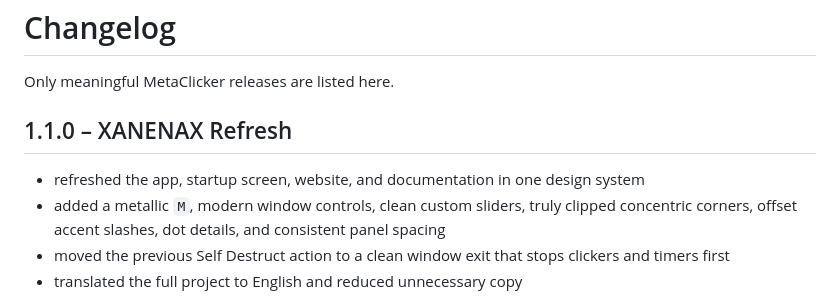
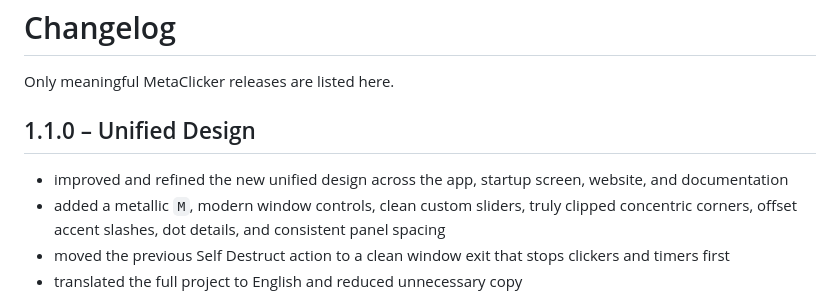
Before and after one commit to xanenax/MetaClicker, a Markdown page: CHANGELOG.md, the part around the change. GitHub-like rendering.

```diff
--- a/CHANGELOG.md
+++ b/CHANGELOG.md
@@ -2,9 +2,9 @@
 
 Only meaningful MetaClicker releases are listed here.
 
-## 1.1.0 – XANENAX Refresh
+## 1.1.0 – Unified Design
 
-- refreshed the app, startup screen, website, and documentation in one design system
+- improved and refined the new unified design across the app, startup screen, website, and documentation
 - added a metallic `M`, modern window controls, clean custom sliders, truly clipped concentric corners, offset accent slashes, dot details, and consistent panel spacing
 - moved the previous Self Destruct action to a clean window exit that stops clickers and timers first
 - translated the full project to English and reduced unnecessary copy
```
Also changed, not shown: README.md (+12 -0 lines), docs/assets/screenshots/metaclicker-left.png (added), docs/assets/screenshots/metaclicker-right.png (added), docs/assets/screenshots/metaclicker-settings.png (added), docs/assets/screenshots/metaclicker-startup.png (added), 3 other files.
